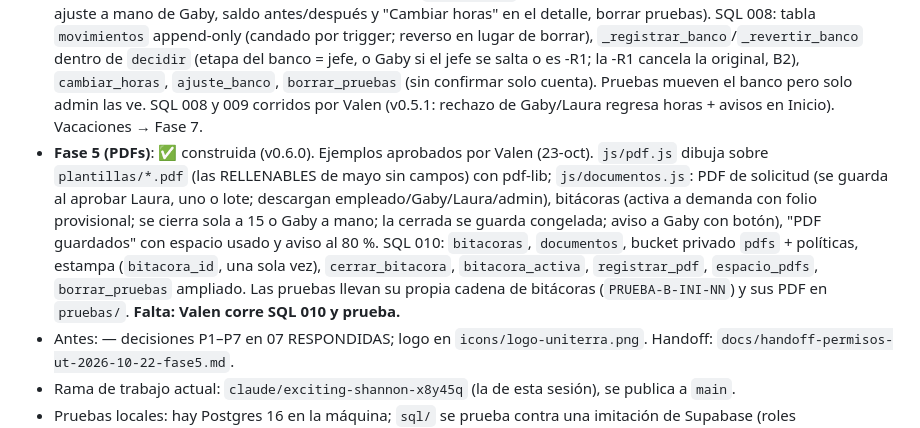
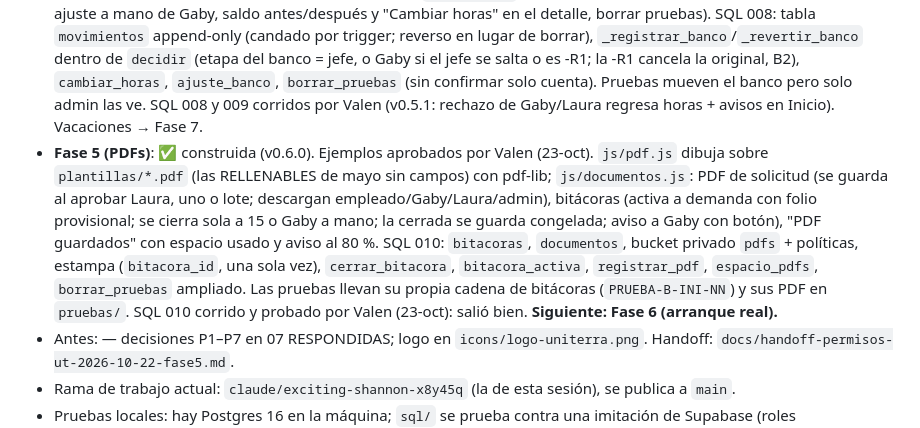
Before and after one commit to uniterramx/permisos, a Markdown page: docs/HANDOFF.md, the part around the change. Rendered like a GitHub page.

Commit message:
Fase 5 probada por Valen
Co-Authored-By: Claude Opus 5.5 <noreply@anthropic.com>
Claude-Session: https://claude.ai/code/session_01DSTm2Ky5VgTJDAwyxiG1v9

```diff
--- a/docs/HANDOFF.md
+++ b/docs/HANDOFF.md
@@ -13,7 +13,7 @@
 - Redondeo confirmado (22-oct): al cuarto de hora **más cercano** (20 min → 15, 23 min → 30).
 - **Fase 3 (bandejas)**: ✅ construida (v0.4.0), igual al wireframe aprobado (`docs/wireframes/fase3-bandejas.html`). `js/bandejas.js` (Mi bandeja con pestañas jefe/Gaby/Laura, lote, detalle con decidir/cambiar decisión/editar redacción, Panel general, Corregir -R1/-R2, contador y aviso de cambios en Inicio). SQL 007: `decidir`, `decidir_lote`, `editar_redaccion`, `corregir_solicitud`, `contar_pendientes`, `_recalcular_estado`, tabla `decision_eventos` (append-only); las PRUEBA solo las ve admin; Valen (`decide_solo_pruebas`) solo decide pruebas. Probado en Postgres local + navegador conectado a esa base. SQL 007 corrido y probado por Valen (v0.4.2).
 - **Fase 4 (banco y reposición)**: ✅ construida (v0.5.0). `js/banco.js` (Mi banco de horas, Banco de horas por persona, ajuste a mano de Gaby, saldo antes/después y "Cambiar horas" en el detalle, borrar pruebas). SQL 008: tabla `movimientos` append-only (candado por trigger; reverso en lugar de borrar), `_registrar_banco`/`_revertir_banco` dentro de `decidir` (etapa del banco = jefe, o Gaby si el jefe se salta o es -R1; la -R1 cancela la original, B2), `cambiar_horas`, `ajuste_banco`, `borrar_pruebas` (sin confirmar solo cuenta). Pruebas mueven el banco pero solo admin las ve. SQL 008 y 009 corridos por Valen (v0.5.1: rechazo de Gaby/Laura regresa horas + avisos en Inicio). Vacaciones → Fase 7.
-- **Fase 5 (PDFs)**: ✅ construida (v0.6.0). Ejemplos aprobados por Valen (23-oct). `js/pdf.js` dibuja sobre `plantillas/*.pdf` (las RELLENABLES de mayo sin campos) con pdf-lib; `js/documentos.js`: PDF de solicitud (se guarda al aprobar Laura, uno o lote; descargan empleado/Gaby/Laura/admin), bitácoras (activa a demanda con folio provisional; se cierra sola a 15 o Gaby a mano; la cerrada se guarda congelada; aviso a Gaby con botón), "PDF guardados" con espacio usado y aviso al 80 %. SQL 010: `bitacoras`, `documentos`, bucket privado `pdfs` + políticas, estampa (`bitacora_id`, una sola vez), `cerrar_bitacora`, `bitacora_activa`, `registrar_pdf`, `espacio_pdfs`, `borrar_pruebas` ampliado. Las pruebas llevan su propia cadena de bitácoras (`PRUEBA-B-INI-NN`) y sus PDF en `pruebas/`. **Falta: Valen corre SQL 010 y prueba.**
+- **Fase 5 (PDFs)**: ✅ construida (v0.6.0). Ejemplos aprobados por Valen (23-oct). `js/pdf.js` dibuja sobre `plantillas/*.pdf` (las RELLENABLES de mayo sin campos) con pdf-lib; `js/documentos.js`: PDF de solicitud (se guarda al aprobar Laura, uno o lote; descargan empleado/Gaby/Laura/admin), bitácoras (activa a demanda con folio provisional; se cierra sola a 15 o Gaby a mano; la cerrada se guarda congelada; aviso a Gaby con botón), "PDF guardados" con espacio usado y aviso al 80 %. SQL 010: `bitacoras`, `documentos`, bucket privado `pdfs` + políticas, estampa (`bitacora_id`, una sola vez), `cerrar_bitacora`, `bitacora_activa`, `registrar_pdf`, `espacio_pdfs`, `borrar_pruebas` ampliado. Las pruebas llevan su propia cadena de bitácoras (`PRUEBA-B-INI-NN`) y sus PDF en `pruebas/`. SQL 010 corrido y probado por Valen (23-oct): salió bien. **Siguiente: Fase 6 (arranque real).**
 - Antes: — decisiones P1–P7 en 07 RESPONDIDAS; logo en `icons/logo-uniterra.png`. Handoff: `docs/handoff-permisos-ut-2026-10-22-fase5.md`.
 - Rama de trabajo actual: `claude/exciting-shannon-x8y45q` (la de esta sesión), se publica a `main`.
 - Pruebas locales: hay Postgres 16 en la máquina; `sql/` se prueba contra una imitación de Supabase
```
Also changed, not shown: docs/PENDIENTES_VALEN.md (+5 -5 lines).
